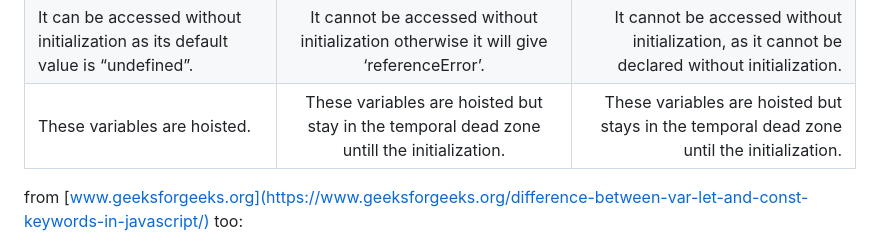
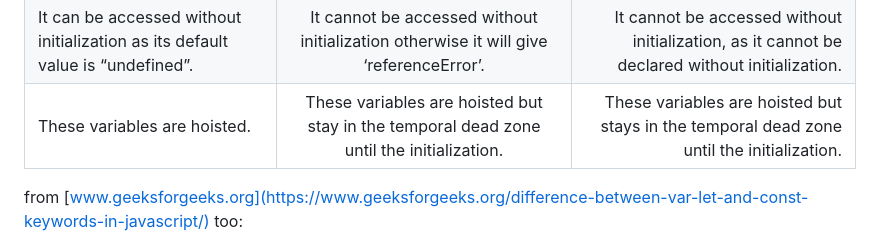
Before and after one commit to czheyu/silprojectjavascript, a Markdown page: README.md, the part around the change printed below. Rendered like a GitHub page.

```diff
--- a/README.md
+++ b/README.md
@@ -95,7 +95,7 @@ A (very)helpful table i found on [www.geeksforgeeks.org](https://www.geeksforgee
 |It can be updated and re-declared in the same scope.|	It can be updated but cannot be re-declared in the same scope.|	It can neither be updated or re-declared in any scope.|
 |It can be declared without initialization.|	It can be declared without initialization.|	It cannot be declared without initialization.|
 |It can be accessed without initialization as its default value is “undefined”.|	It cannot be accessed without initialization otherwise it will give ‘referenceError’.|	It cannot be accessed without initialization, as it cannot be declared without initialization.|
-|These variables are hoisted.|	These variables are hoisted but stay in the temporal dead zone untill the initialization.|	These variables are hoisted but stays in the temporal dead zone until the initialization.|
+|These variables are hoisted.|	These variables are hoisted but stay in the temporal dead zone until the initialization.|	These variables are hoisted but stays in the temporal dead zone until the initialization.|
 
 from [www.geeksforgeeks.org](https://www.geeksforgeeks.org/difference-between-var-let-and-const-keywords-in-javascript/) too:
 > Note: Sometimes, users face problems while working with the var variable as they change its value of it in a particular block. So, users should use the let and const keywords to declare a variable in JavaScript.
```
Also changed, not shown: other parts of README.md (+5 -5 lines).
